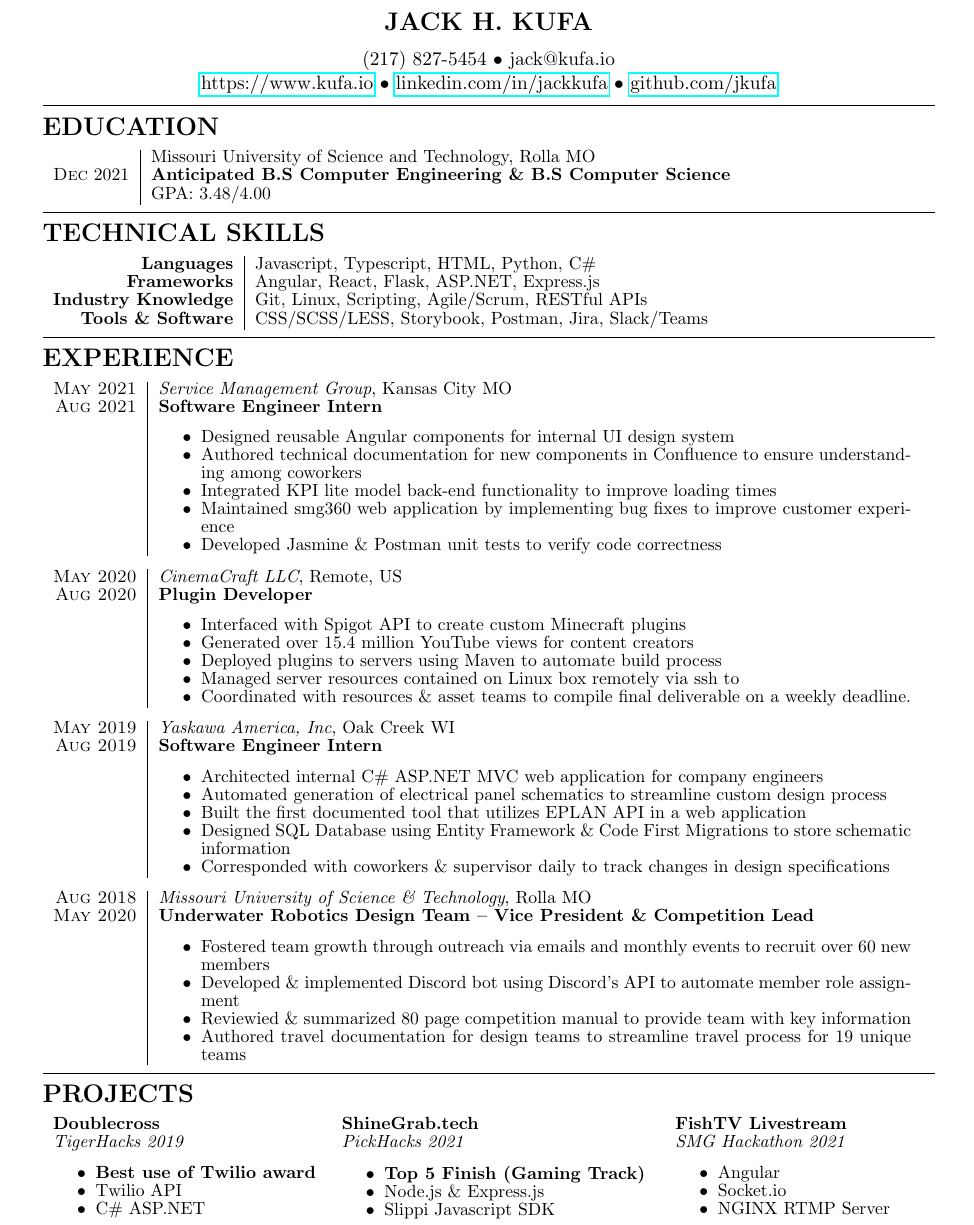
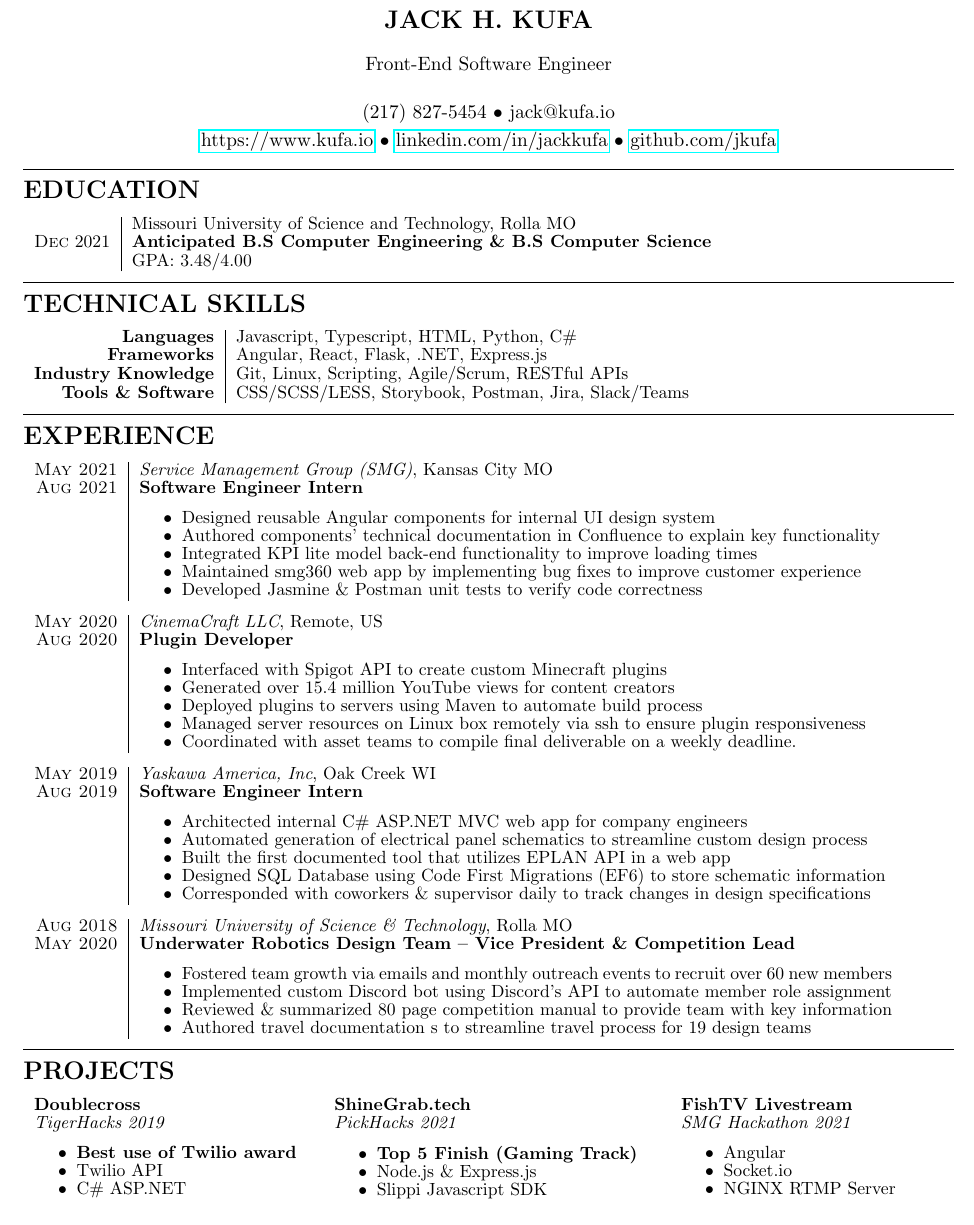
Before and after one commit to jkufa/Resume, a LaTeX CV (JackKufaResume.tex, which reads resume.cls): part of the page, cut so that both start at the same text. Compiled offline with pdfLaTeX.

Commit message:
Finalize rev 1 of Grayson changes

```diff
--- a/JackKufaResume.tex
+++ b/JackKufaResume.tex
@@ -4,7 +4,7 @@
 \usepackage{tabularx}
 \usepackage{hyperref}
 \usepackage[dvipsnames]{xcolor}
-\usepackage[left=0.75in,top=0.75in,right=0.75in,bottom=0.75in]{geometry}
+\usepackage[left=0.6in,top=0.6in,right=0.6in,bottom=0.6in]{geometry}
 
 \newcommand{\tab}[1]{\hspace{.2667\textwidth}\rlap{#1}}
 \newcommand{\itab}[1]{\hspace{0em}\rlap{#1}}
@@ -15,6 +15,7 @@
 % no idea why order has to be this way
 \address{(217) 827-5454 \\ jack@kufa.io}
 \address{\href{https://www.kufa.io}{https://www.kufa.io} \\ \href{https://www.linkedin.com/in/jackkufa}{linkedin.com/in/jackkufa} \\ \href{https://www.github.com/jkufa}{github.com/jkufa}}
+\address{Front-End Software Engineer}
 % \address{1869 White Columns Dr. \#304, Rolla MO}
 
 
@@ -29,7 +30,7 @@
     \begin{tabular}{r|p{15cm}}
        & Missouri University of Science and Technology, Rolla MO  \\
       \textsc{Dec} 2021 & \textbf{Anticipated B.S Computer Engineering \& B.S Computer Science} \\
-      & GPA: 3.48/4.00 \\
+      & GPA: 3.48/4.00
     \end{tabular}
     }
 \end{rSection}
@@ -39,7 +40,7 @@
   {
       \begin{tabular}{rl}
       \multicolumn{1}{r|}{\textbf{Languages}} & Javascript, Typescript, HTML, Python, C\# \\
-      \multicolumn{1}{r|}{\textbf{Frameworks}} & Angular, React, Flask, ASP.NET, Express.js \\
+      \multicolumn{1}{r|}{\textbf{Frameworks}} & Angular, React, Flask, .NET, Express.js \\
       \multicolumn{1}{r|}{\textbf{Industry Knowledge}} & Git, Linux, Scripting, Agile/Scrum, RESTful APIs \\
       \multicolumn{1}{r|}{\textbf{Tools \& Software}} & CSS/SCSS/LESS, Storybook, Postman, Jira, Slack/Teams
       \end{tabular}
@@ -50,29 +51,29 @@
 \small
 {
   \begin{tabular}{r|p{15cm}}
-    \textsc{May 2021} & \textit{Service Management Group}, Kansas City MO \\
+    \textsc{May 2021} & \textit{Service Management Group (SMG)}, Kansas City MO \\
     \textsc{Aug 2021}  & \textbf{Software Engineer Intern} \\ &
     \begin{itemize}
       % \& wrote Confluence documentation
       \item {Designed reusable Angular components for internal UI design system}
-      \item {Authored technical documentation for new components in Confluence to ensure understanding among coworkers}
+      \item {Authored components' technical documentation in Confluence to explain key functionality}
       % Key Performance Indicators
       \item {Integrated KPI lite model back-end functionality to improve loading times}
-      \item {Maintained smg360 web application by implementing bug fixes to improve customer experience}
+      \item {Maintained smg360 web app by implementing bug fixes to improve customer experience}
       \item {Developed Jasmine \& Postman unit tests to verify code correctness}
     \end{itemize}
   \end{tabular}
 
   \begin{tabular}{r|p{15cm}}
     \textsc{May 2020} & \textit{CinemaCraft LLC}, Remote, US \\
-    \textsc{Aug 2020}  & \textbf{Plugin Developer} \\ &
+    \textsc{Aug 2020} & \textbf{Plugin Developer} \\ &
     \begin{itemize}
       \item {Interfaced with Spigot API to create custom Minecraft plugins}
       \item {Generated over 15.4 million YouTube views for content creators}
       \item {Deployed plugins to servers using Maven to automate build process}
-      \item {Managed server resources contained on Linux box remotely via ssh to }
+      \item {Managed server resources on Linux box remotely via ssh to ensure plugin responsiveness}
       % \item {Coordinated with other developers through weekly scrum meetings}
-      \item {Coordinated with resources \& asset teams to compile final deliverable on a weekly deadline.}
+      \item {Coordinated with  asset teams to compile final deliverable on a weekly deadline.}
     \end{itemize}
   \end{tabular}
 
@@ -80,10 +81,10 @@
     \textsc{May 2019} & \textit{Yaskawa America, Inc}, Oak Creek WI \\
     \textsc{Aug 2019}  & \textbf{Software Engineer Intern} \\ &
     \begin{itemize}
-        \item {Architected internal C\# ASP.NET MVC web application for company engineers}
+        \item {Architected internal C\# ASP.NET MVC web app for company engineers}
         \item {Automated generation of electrical panel schematics to streamline custom design process}
-        \item {Built the first documented tool that utilizes EPLAN API in a web application}
-        \item {Designed SQL Database using Entity Framework \& Code First Migrations to store schematic information}
+        \item {Built the first documented tool that utilizes EPLAN API in a web app}
+        \item {Designed SQL Database using Code First Migrations (EF6) to store schematic information}
         \item {Corresponded with coworkers \& supervisor daily to track changes in design specifications}
     \end{itemize}
   \end{tabular}
@@ -92,11 +93,11 @@
       \textsc{Aug 2018} & \textit{Missouri University of Science \& Technology}, Rolla MO \\
       \textsc{May 2020}  & \textbf{Underwater Robotics Design Team – Vice President \& Competition Lead} \\ &
       \begin{itemize}
-        \item {Fostered team growth through outreach via emails and monthly events to recruit over 60 new members}
-        \item {Developed \& implemented Discord bot using Discord's API to automate member role assignment}
-        \item {Reviewied \& summarized 80 page competition manual to provide team with key information}
-        \item {Authored travel documentation for design teams to streamline travel process for 19 unique teams}
-        % \item {Managed documentation, trainings \& deadlines to ensure competition preparedness}
+        \item {Fostered team growth via emails and monthly outreach events to recruit over 60 new members}
+        \item {Implemented custom Discord bot using Discord's API to automate member role assignment}
+        \item {Reviewed \& summarized 80 page competition manual to provide team with key information}
+        \item {Authored travel documentation s to streamline travel process for 19 design teams}
+        % \item {Forwarded training workshops to members to ensure competition preparedness}
       \end{itemize}
     \end{tabular}
 
--- a/resume.cls
+++ b/resume.cls
@@ -68,6 +68,7 @@
   \begingroup
     \def \\ {\addressSep\ }
     \centerline{#1}
+    \vspace{.1em}
   \endgroup
   \par
   \addressskip
```
Also changed, not shown: JackKufaResume.pdf, resume.pdf (deleted).
